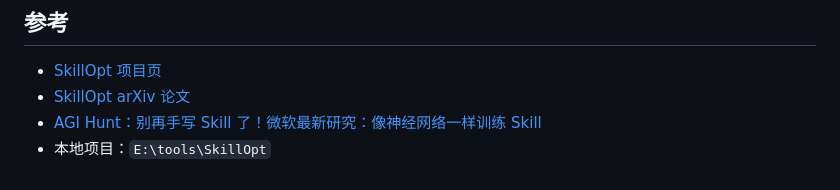
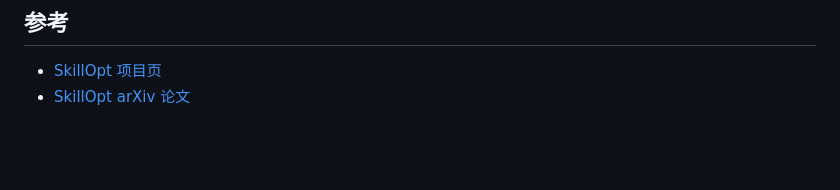
Before and after one commit to muyuzhong/self-blog, a Markdown page: content/blog/ai-skill-practice.md, the part around the change. Drawn GitHub-style; blank space fills up the shorter version.

Commit message:
Trim AI skill post references

```diff
--- a/content/blog/ai-skill-practice.md
+++ b/content/blog/ai-skill-practice.md
@@ -334,5 +334,3 @@ SkillOpt 这类工具解决第三层。它把“我觉得该改”变成“这
 
 - [SkillOpt 项目页](https://microsoft.github.io/SkillOpt/)
 - [SkillOpt arXiv 论文](https://arxiv.org/abs/2605.23904)
-- [AGI Hunt：别再手写 Skill 了！微软最新研究：像神经网络一样训练 Skill](https://mp.weixin.qq.com/s/sqHF3d3l5PX3VOs0Mtwk3A)
-- 本地项目：`E:\tools\SkillOpt`
```
